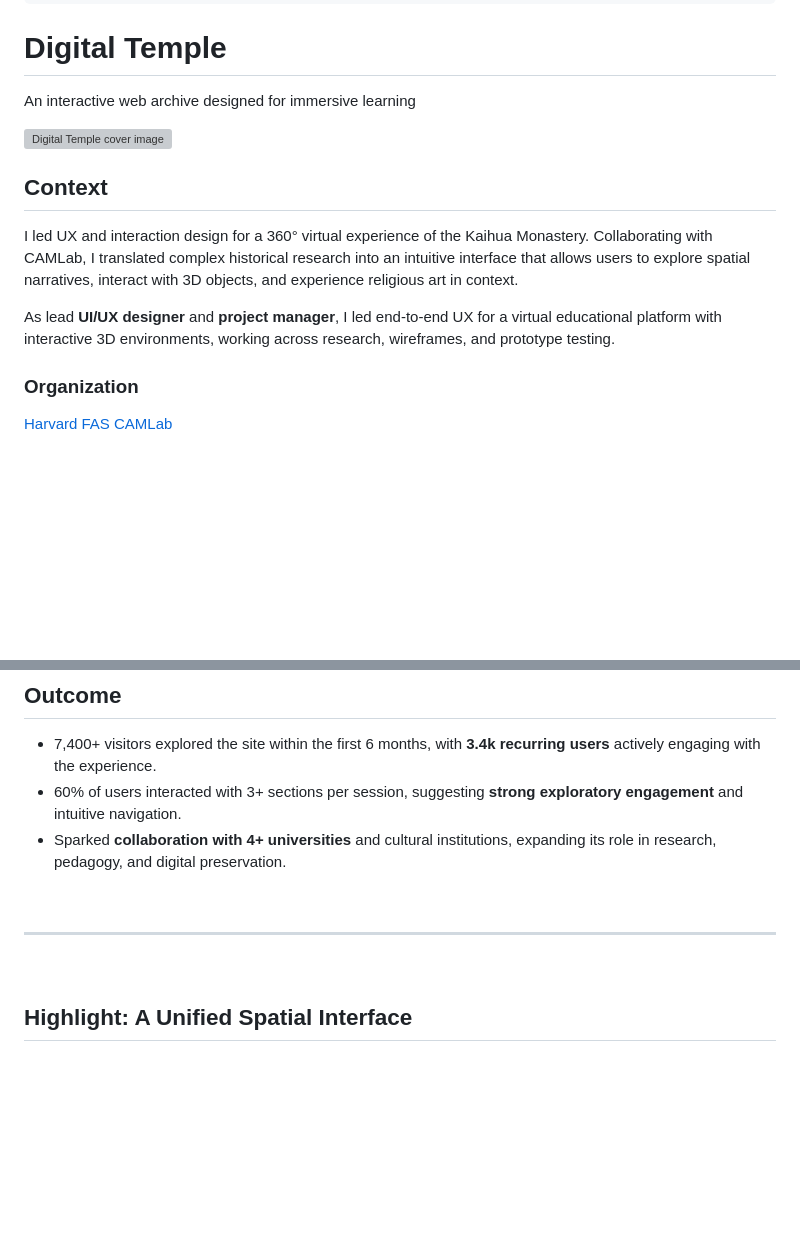
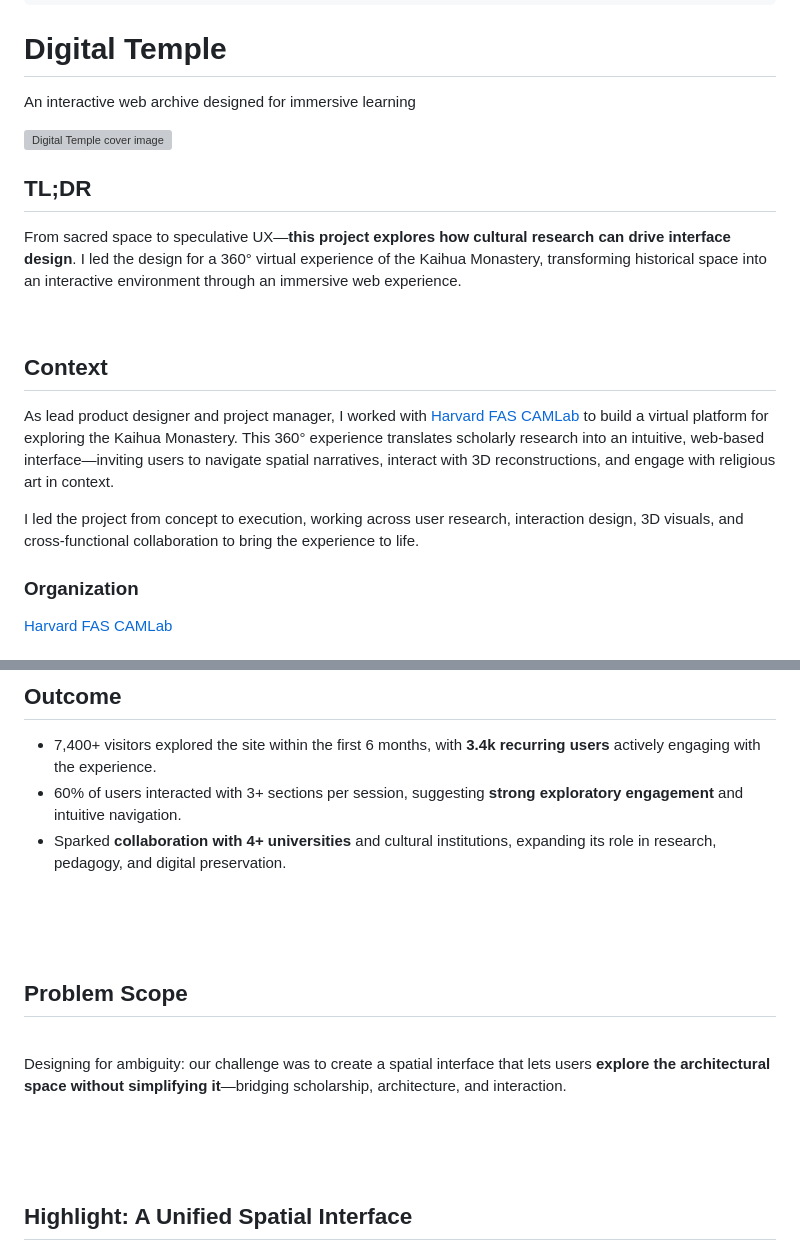
Before and after one commit to AllyYL/casestudy, a Markdown page: src/projects/digitaltemple.md, 2 parts joined by grey strips. Drawn GitHub-style; blank space fills up the shorter version; grey boxes are pictures that could not be loaded.

Commit message:
updates to both case

```diff
--- a/src/projects/digitaltemple.md
+++ b/src/projects/digitaltemple.md
@@ -16,11 +16,17 @@ An interactive web archive designed for immersive learning
   <img src="/assets/images/DTCover.webp" alt="Digital Temple cover image">
 </div>
 
+## TL;DR
+
+From sacred space to speculative UX—**this project explores how cultural research can drive interface design**. I led the design for a 360° virtual experience of the Kaihua Monastery, transforming historical space into an interactive environment through an immersive web experience.
+
+<br>
+
 ## Context
 
-I led UX and interaction design for a 360° virtual experience of the Kaihua Monastery. Collaborating with CAMLab, I translated complex historical research into an intuitive interface that allows users to explore spatial narratives, interact with 3D objects, and experience religious art in context.
+As lead product designer and project manager, I worked with [Harvard FAS CAMLab](https://camlab.fas.harvard.edu/) to build a virtual platform for exploring the Kaihua Monastery. This 360° experience translates scholarly research into an intuitive, web-based interface—inviting users to navigate spatial narratives, interact with 3D reconstructions, and engage with religious art in context.
 
-As lead **UI/UX designer** and **project manager**, I led end-to-end UX for a virtual educational platform with interactive 3D environments, working across research, wireframes, and prototype testing.
+I led the project from concept to execution, working across user research, interaction design, 3D visuals, and cross-functional collaboration to bring the experience to life.
 
 <div class="layout-twocolumn">
     <div class="column-left">
@@ -62,8 +68,15 @@ As lead **UI/UX designer** and **project manager**, I led end-to-end UX for a vi
 
 <br>
 
----
 
+<div class="dark-blue-section">
+    <br><br>
+    <div class="plain">
+        <h2>Problem Scope</h2><br>
+        <p>Designing for ambiguity: our challenge was to create a spatial interface that lets users <strong>explore the architectural space without simplifying it</strong>—bridging scholarship, architecture, and interaction.</p>
+    </div>
+    <br><br>
+</div>
 <br>
 
 
```
Also changed, not shown: src/index.md (+1 -1 lines), src/projects/weave.md (+0 -1 lines).
